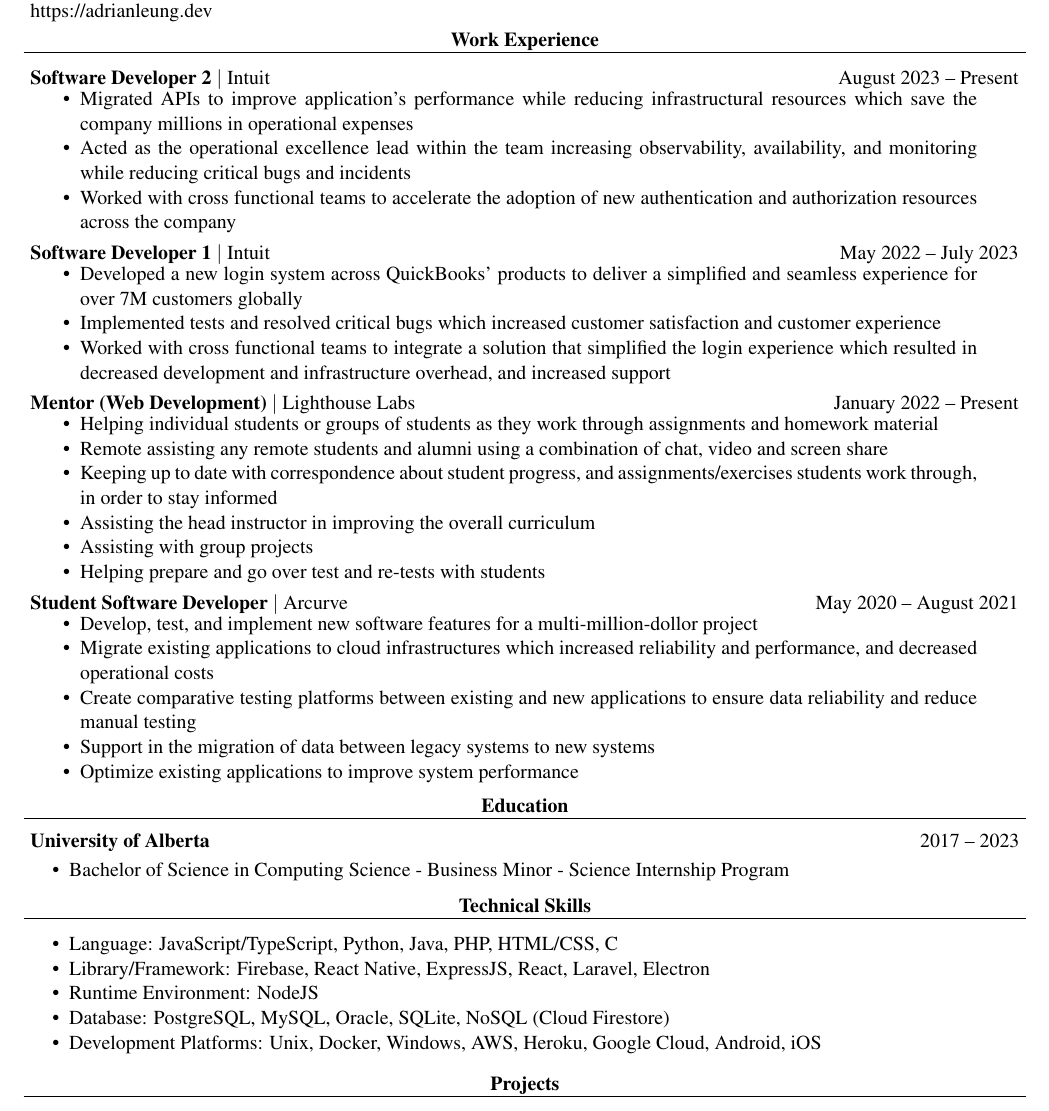
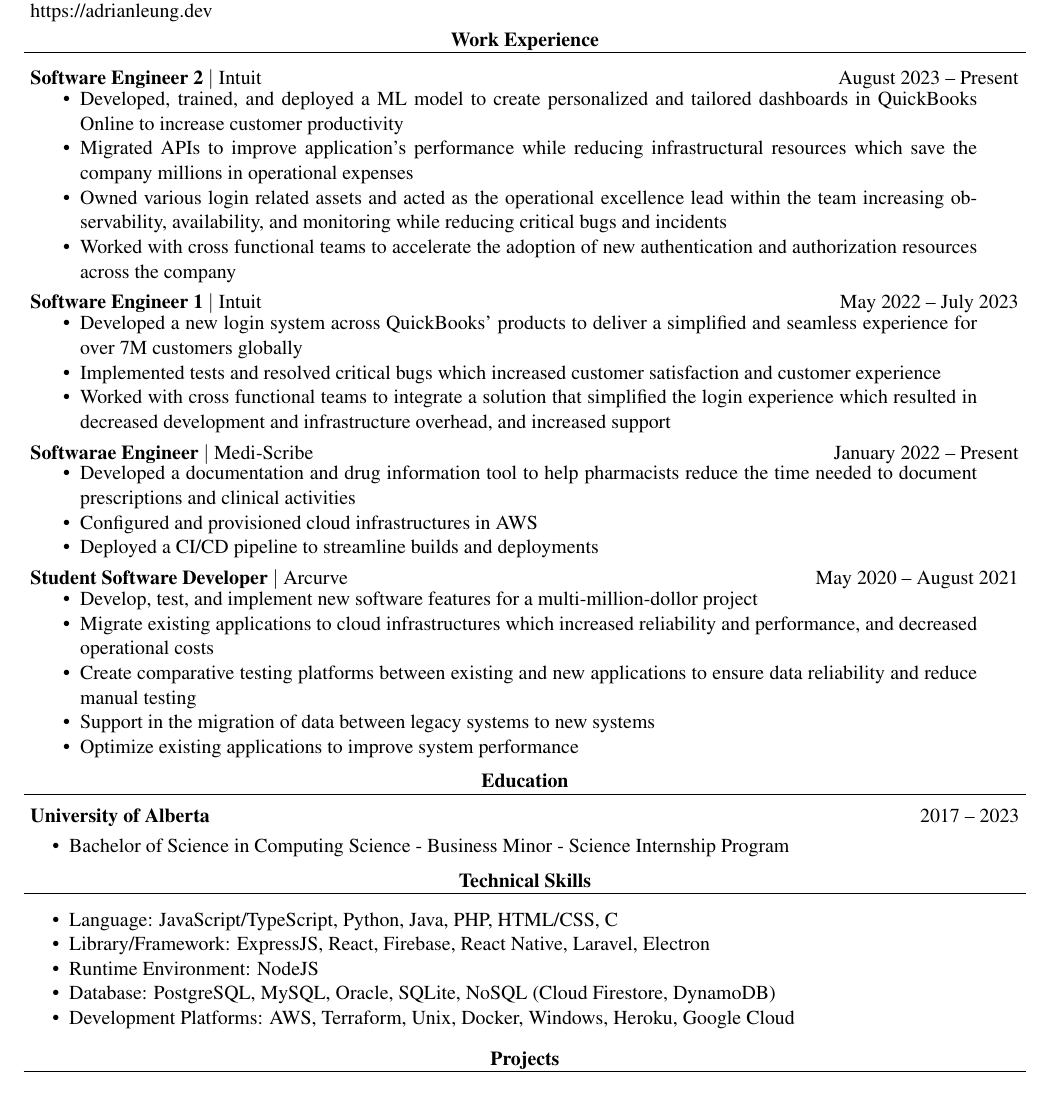
Before and after one commit to adriancleung/resume, a LaTeX CV (Resume_AdrianLeung.tex): part of the page, cut so that both start at the same text. Compiled offline with pdfLaTeX.

Commit message:
feat: update resume

```diff
--- a/Resume_AdrianLeung.tex
+++ b/Resume_AdrianLeung.tex
@@ -49,19 +49,20 @@
     >{\hsize=1.5\hsize\raggedright\arraybackslash}X
     >{\hsize=0.5\hsize\raggedleft\arraybackslash}X
   }
-  \textbf{Software Developer 2} $\vert$ Intuit                            & August 2023 – Present     \\
+  \textbf{Software Engineer 2} $\vert$ Intuit                            & August 2023 – Present     \\
   \multicolumn{2}{>{\hsize=\dimexpr2\hsize+2\tabcolsep+\arrayrulewidth\relax}X}
   {
     \begin{minipage}{0.85\paperwidth}
       \begin{compactList}
+        \item Developed, trained, and deployed a ML model to create personalized and tailored dashboards in QuickBooks Online to increase customer productivity
         \item Migrated APIs to improve application's performance while reducing infrastructural resources which save the company millions in operational expenses
-        \item Acted as the operational excellence lead within the team increasing observability, availability, and monitoring while reducing critical bugs and incidents
+        \item Owned various login related assets and acted as the operational excellence lead within the team increasing observability, availability, and monitoring while reducing critical bugs and incidents
         \item Worked with cross functional teams to accelerate the adoption of new authentication and authorization resources across the company
       \end{compactList}
     \end{minipage}
   }
   \\
-  \textbf{Software Developer 1} $\vert$ Intuit                            & May 2022 – July 2023     \\
+  \textbf{Software Engineer 1} $\vert$ Intuit                            & May 2022 – July 2023     \\
   \multicolumn{2}{>{\hsize=\dimexpr2\hsize+2\tabcolsep+\arrayrulewidth\relax}X}
   {
     \begin{minipage}{0.85\paperwidth}
@@ -73,17 +74,14 @@
     \end{minipage}
   }
   \\
-  \textbf{Mentor (Web Development)} $\vert$ Lighthouse Labs               & January 2022 – Present \\
+  \textbf{Softwarae Engineer} $\vert$ Medi-Scribe               & January 2022 – Present \\
   \multicolumn{2}{>{\hsize=\dimexpr2\hsize+2\tabcolsep+\arrayrulewidth\relax}X}
   {
     \begin{minipage}{0.85\paperwidth}
       \begin{compactList}
-        \item Helping individual students or groups of students as they work through assignments and homework material
-        \item Remote assisting any remote students and alumni using a combination of chat, video and screen share
-        \item Keeping up to date with correspondence about student progress, and assignments/exercises students work through, in order to stay informed
-        \item Assisting the head instructor in improving the overall curriculum
-        \item Assisting with group projects
-        \item Helping prepare and go over test and re-tests with students
+        \item Developed a documentation and drug information tool to help pharmacists reduce the time needed to document prescriptions and clinical activities
+        \item Configured and provisioned cloud infrastructures in AWS
+        \item Deployed a CI/CD pipeline to streamline builds and deployments
       \end{compactList}
     \end{minipage}
   }
@@ -131,10 +129,10 @@
 \vspace{-30pt}
 \begin{compactList}
   \item Language: JavaScript/TypeScript, Python, Java, PHP, HTML/CSS, C
-  \item Library/Framework: Firebase, React Native, ExpressJS, React, Laravel, Electron
+  \item Library/Framework: ExpressJS, React, Firebase, React Native, Laravel, Electron
   \item Runtime Environment: NodeJS
-  \item Database: PostgreSQL, MySQL, Oracle, SQLite, NoSQL (Cloud Firestore)
-  \item Development Platforms: Unix, Docker, Windows, AWS, Heroku, Google Cloud, Android, iOS
+  \item Database: PostgreSQL, MySQL, Oracle, SQLite, NoSQL (Cloud Firestore, DynamoDB)
+  \item Development Platforms: AWS, Terraform, Unix, Docker, Windows, Heroku, Google Cloud
 \end{compactList}
 \vspace{-15pt}
 
```
